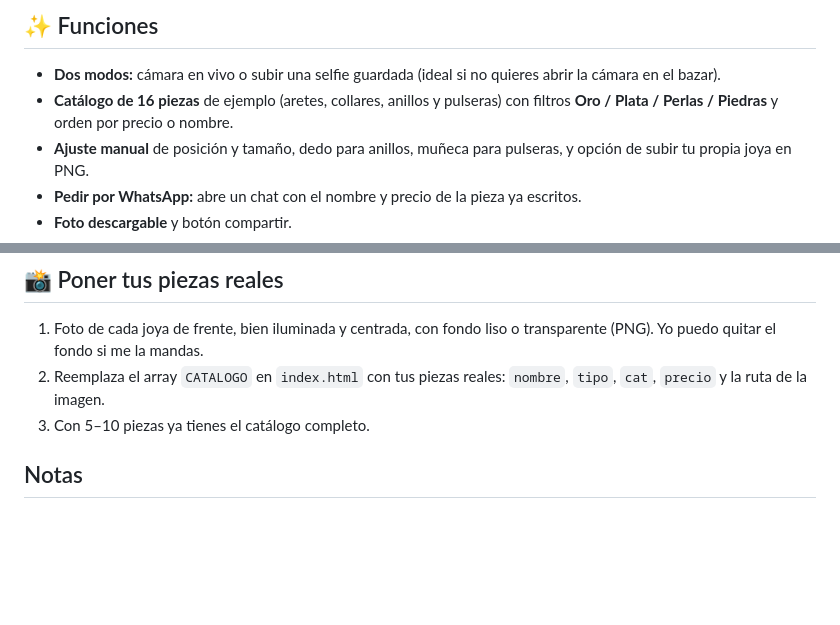
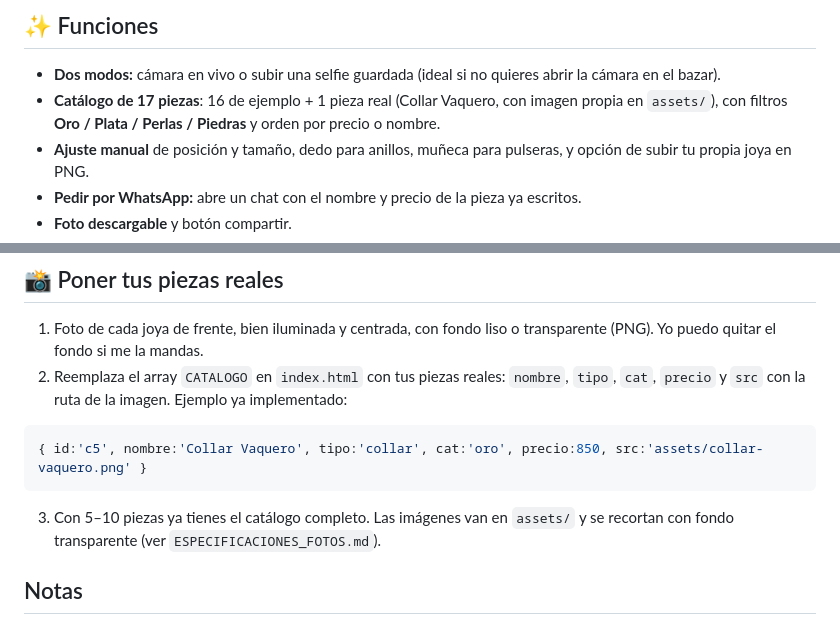
Before and after one commit to Carlos-Escandon-O/Solena, a Markdown page: README.md, 2 parts joined by grey strips. GitHub-like rendering; blank space fills up the shorter version.

Commit message:
Agregar Collar Vaquero real al catálogo

````diff
--- a/README.md
+++ b/README.md
@@ -12,7 +12,7 @@ Publicado con GitHub Pages (HTTPS, funciona desde el celular).
 ## ✨ Funciones
 
 - **Dos modos:** cámara en vivo o subir una selfie guardada (ideal si no quieres abrir la cámara en el bazar).
-- **Catálogo de 16 piezas** de ejemplo (aretes, collares, anillos y pulseras) con filtros **Oro / Plata / Perlas / Piedras** y orden por precio o nombre.
+- **Catálogo de 17 piezas**: 16 de ejemplo + 1 pieza real (Collar Vaquero, con imagen propia en `assets/`), con filtros **Oro / Plata / Perlas / Piedras** y orden por precio o nombre.
 - **Ajuste manual** de posición y tamaño, dedo para anillos, muñeca para pulseras, y opción de subir tu propia joya en PNG.
 - **Pedir por WhatsApp:** abre un chat con el nombre y precio de la pieza ya escritos.
 - **Foto descargable** y botón compartir.
@@ -54,8 +54,13 @@ GitHub Pages tarda ~1 minuto en reflejarlo.
 ## 📸 Poner tus piezas reales
 
 1. Foto de cada joya de frente, bien iluminada y centrada, con fondo liso o transparente (PNG). Yo puedo quitar el fondo si me la mandas.
-2. Reemplaza el array `CATALOGO` en `index.html` con tus piezas reales: `nombre`, `tipo`, `cat`, `precio` y la ruta de la imagen.
-3. Con 5–10 piezas ya tienes el catálogo completo.
+2. Reemplaza el array `CATALOGO` en `index.html` con tus piezas reales: `nombre`, `tipo`, `cat`, `precio` y `src` con la ruta de la imagen. Ejemplo ya implementado:
+
+```js
+{ id:'c5', nombre:'Collar Vaquero', tipo:'collar', cat:'oro', precio:850, src:'assets/collar-vaquero.png' }
+```
+
+3. Con 5–10 piezas ya tienes el catálogo completo. Las imágenes van en `assets/` y se recortan con fondo transparente (ver `ESPECIFICACIONES_FOTOS.md`).
 
 ## Notas
 
````
Also changed, not shown: assets/collar-vaquero.png (added), 1 other file.
